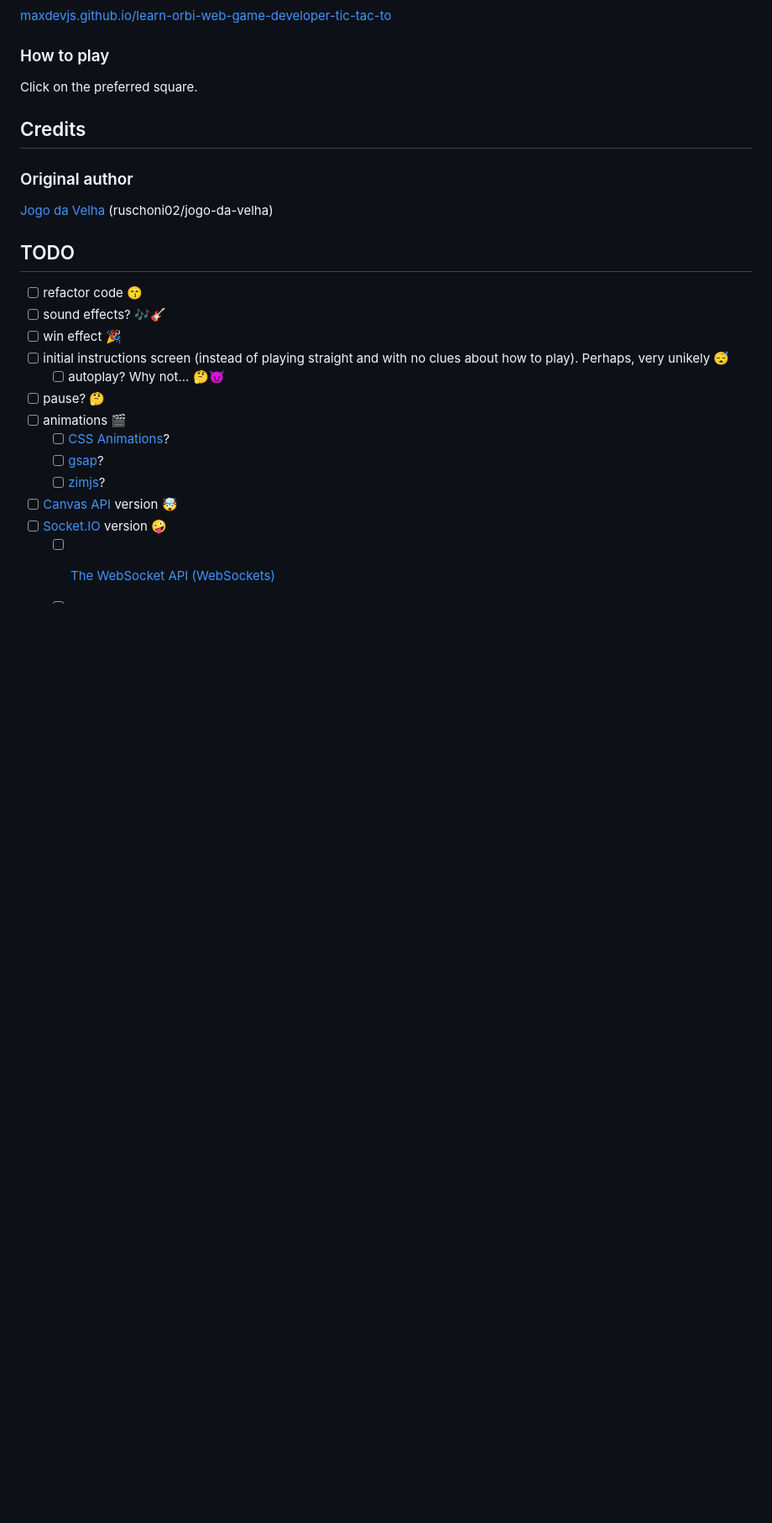
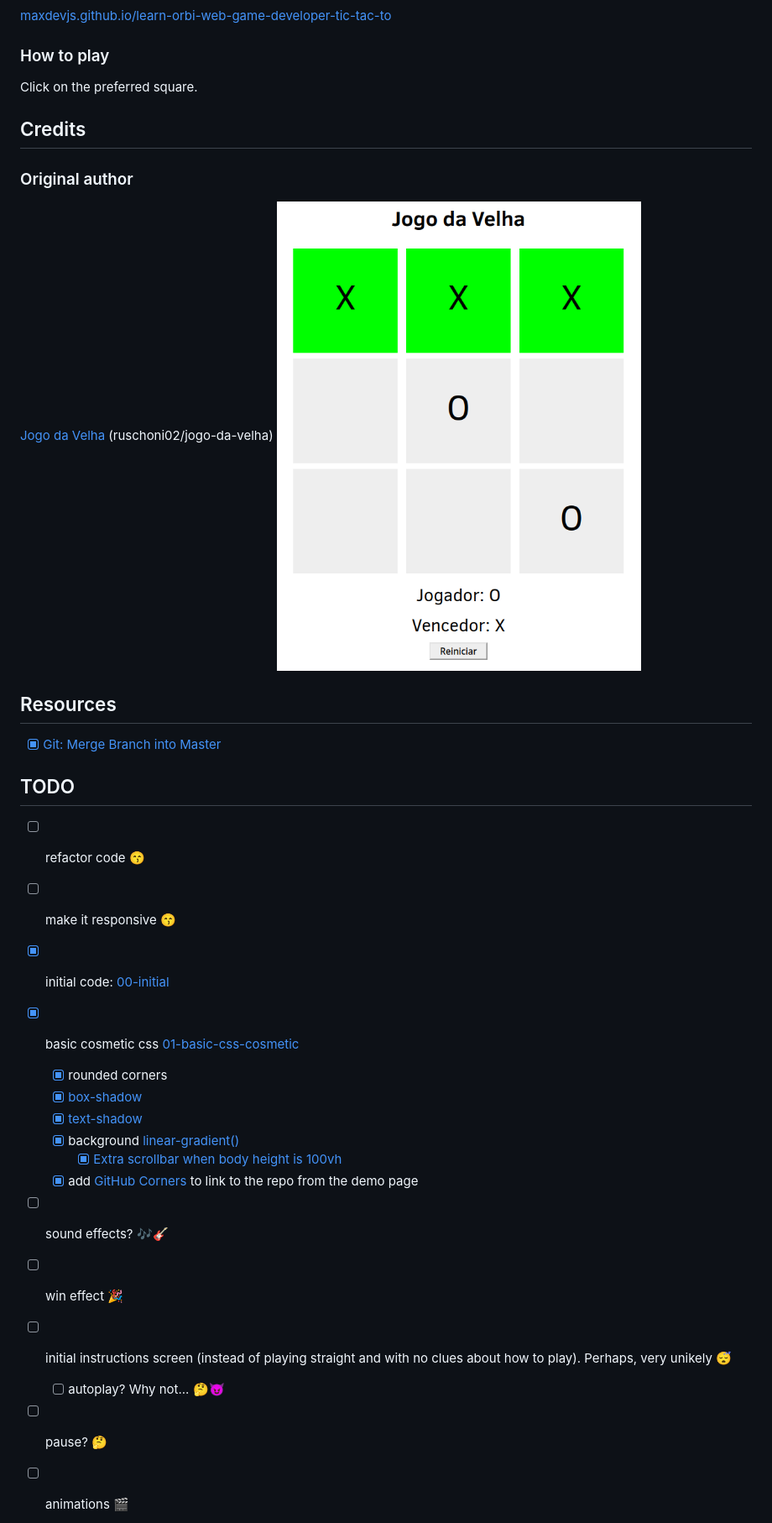
Before and after one commit to maxdevjs/learn-orbi-web-game-developer-tic-tac-toe, a Markdown page: README.md, the part around the change printed below. Shown: that part at 84% size. GitHub-like rendering; blank space fills up the shorter version.

```diff
--- a/README.md
+++ b/README.md
@@ -19,10 +23,25 @@ Click on the preferred square.
 ### Original author
 
 [Jogo da Velha](https://github.com/ruschoni02/jogo-da-velha) (ruschoni02/jogo-da-velha)
+![screenshot](./img/play.png?raw=true "screenshot")
+
+## Resources
+
+- [x] [Git: Merge Branch into Master](https://stackabuse.com/git-merge-branch-into-master/)
 
 ## TODO
 
 - [ ] refactor code 😙
+- [ ] make it responsive 😙
+
+- [x] initial code: [00-initial](https://github.com/maxdevjs/learn-orbi-web-game-developer-tic-tac-toe/tree/00-initial)
+- [x] basic cosmetic css [01-basic-css-cosmetic](https://github.com/maxdevjs/learn-orbi-web-game-developer-tic-tac-toe/tree/01-basic-css-cosmetic)
+  - [x] rounded corners
+  - [x] [box-shadow](https://developer.mozilla.org/en-US/docs/Web/CSS/box-shadow)
+  - [x] [text-shadow](https://developer.mozilla.org/en-US/docs/Web/CSS/text-shadow)
+  - [x] background [linear-gradient()](https://developer.mozilla.org/en-US/docs/Web/CSS/gradient/linear-gradient)
+    - [x] [Extra scrollbar when body height is 100vh](https://www.sitepoint.com/community/t/extra-scrollbar-when-body-height-is-100vh/257883/2)
+  - [x] add [GitHub Corners](https://github.com/tholman/github-corners) to link to the repo from the demo page
 - [ ] sound effects? 🎶🎸
 - [ ] win effect 🎉
 - [ ] initial instructions screen (instead of playing straight and with no clues about how to play). Perhaps, very unikely 😴
```
Also changed, not shown: other parts of README.md (+5 -1 lines), img/01-basic-css-cosmetic.png (added), 2 other files.
